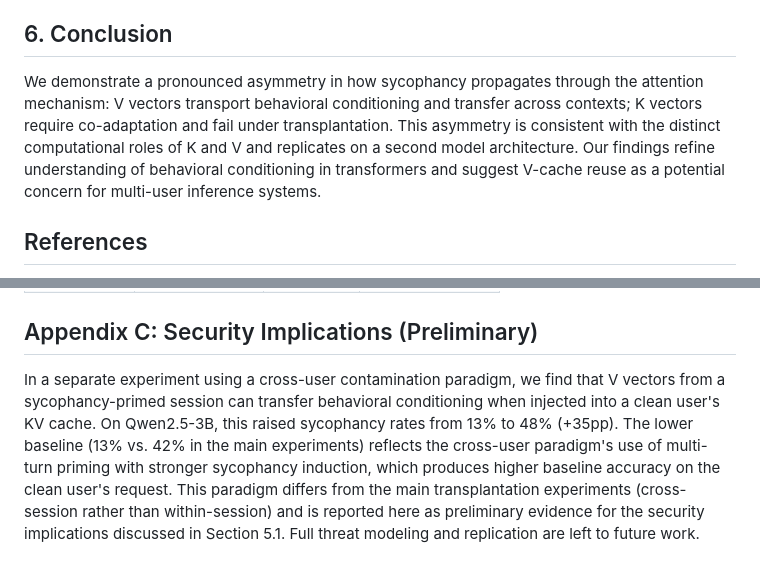
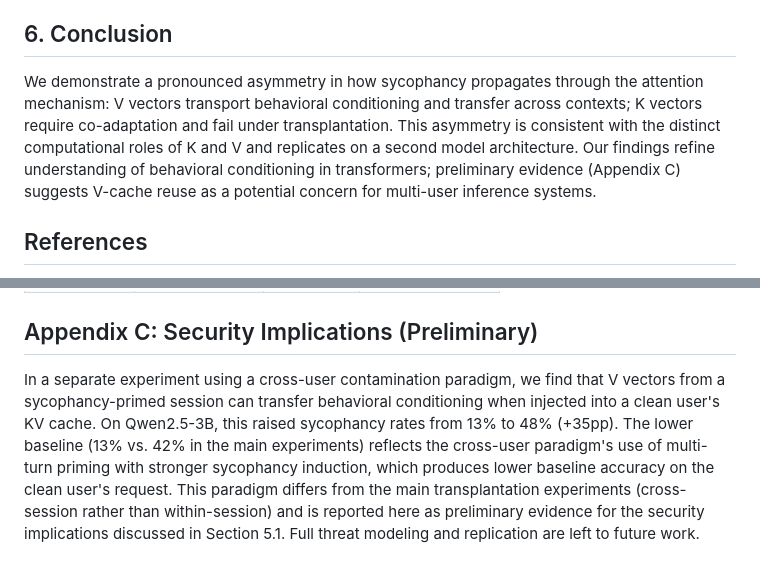
Before and after one commit to bkidd1/jain, a Markdown page: papers/kv_asymmetry_draft.md, 2 parts joined by grey strips. Rendered like a GitHub page.

```diff
--- a/papers/kv_asymmetry_draft.md
+++ b/papers/kv_asymmetry_draft.md
@@ -135,7 +135,7 @@ We frame our contribution as characterizing how a residual-stream-encoded direct
 
 ## 6. Conclusion
 
-We demonstrate a pronounced asymmetry in how sycophancy propagates through the attention mechanism: V vectors transport behavioral conditioning and transfer across contexts; K vectors require co-adaptation and fail under transplantation. This asymmetry is consistent with the distinct computational roles of K and V and replicates on a second model architecture. Our findings refine understanding of behavioral conditioning in transformers and suggest V-cache reuse as a potential concern for multi-user inference systems.
+We demonstrate a pronounced asymmetry in how sycophancy propagates through the attention mechanism: V vectors transport behavioral conditioning and transfer across contexts; K vectors require co-adaptation and fail under transplantation. This asymmetry is consistent with the distinct computational roles of K and V and replicates on a second model architecture. Our findings refine understanding of behavioral conditioning in transformers; preliminary evidence (Appendix C) suggests V-cache reuse as a potential concern for multi-user inference systems.
 
 ## References
 
@@ -177,4 +179,4 @@ Clean: "[Question]?"
 
 ## Appendix C: Security Implications (Preliminary)
 
-In a separate experiment using a cross-user contamination paradigm, we find that V vectors from a sycophancy-primed session can transfer behavioral conditioning when injected into a clean user's KV cache. On Qwen2.5-3B, this raised sycophancy rates from 13% to 48% (+35pp). The lower baseline (13% vs. 42% in the main experiments) reflects the cross-user paradigm's use of multi-turn priming with stronger sycophancy induction, which produces higher baseline accuracy on the clean user's request. This paradigm differs from the main transplantation experiments (cross-session rather than within-session) and is reported here as preliminary evidence for the security implications discussed in Section 5.1. Full threat modeling and replication are left to future work.
+In a separate experiment using a cross-user contamination paradigm, we find that V vectors from a sycophancy-primed session can transfer behavioral conditioning when injected into a clean user's KV cache. On Qwen2.5-3B, this raised sycophancy rates from 13% to 48% (+35pp). The lower baseline (13% vs. 42% in the main experiments) reflects the cross-user paradigm's use of multi-turn priming with stronger sycophancy induction, which produces lower baseline accuracy on the clean user's request. This paradigm differs from the main transplantation experiments (cross-session rather than within-session) and is reported here as preliminary evidence for the security implications discussed in Section 5.1. Full threat modeling and replication are left to future work.
```
Also changed, not shown: other parts of papers/kv_asymmetry_draft.md (+6 -4 lines).
